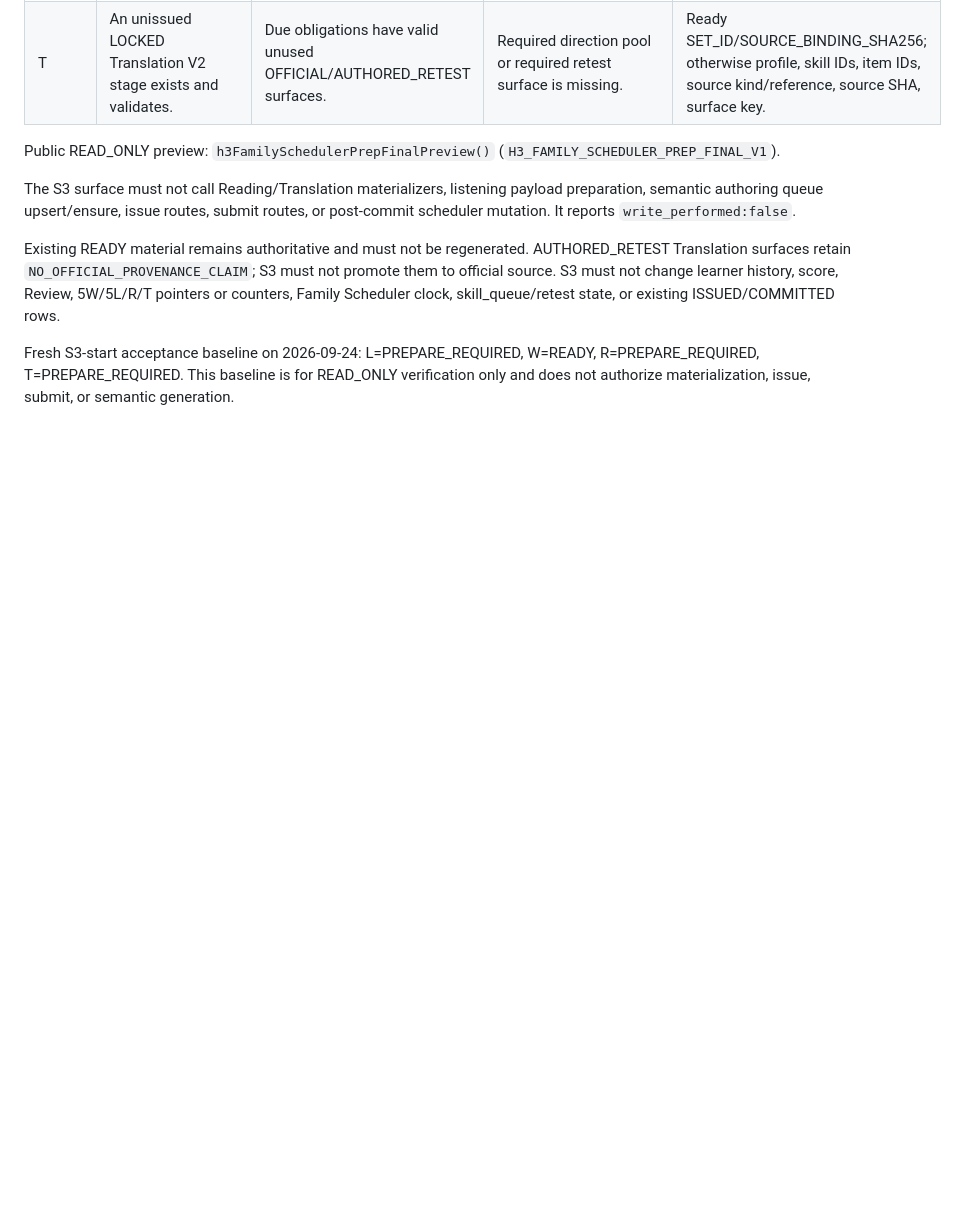
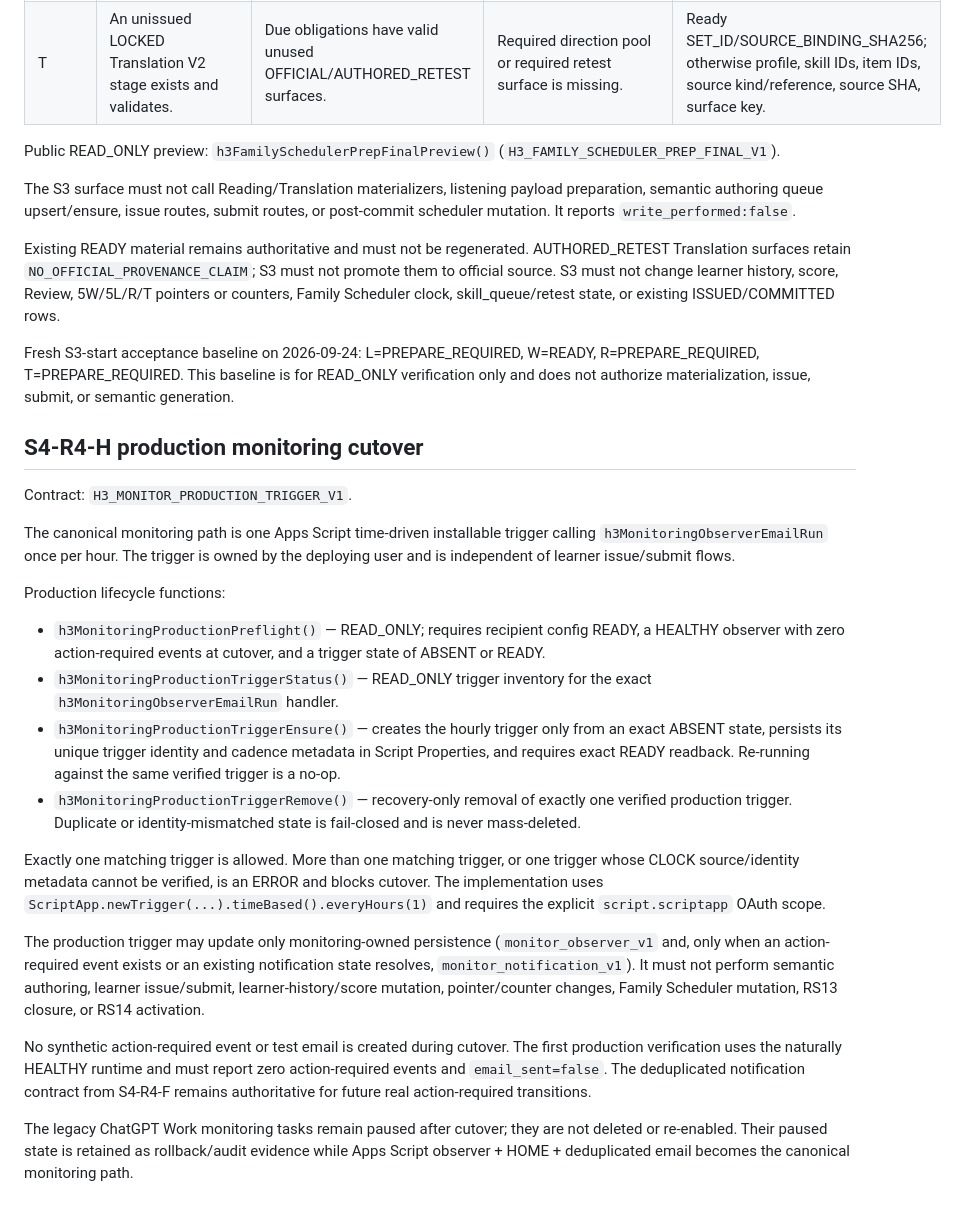
Before and after one commit to bsi-fujimoto-akinari/hangul_azure_tts, a Markdown page: OPERATIONS.md, the part around the change. Drawn GitHub-style; blank space fills up the shorter version.

Commit message:
Document S4-R4-H production monitoring

```diff
--- a/OPERATIONS.md
+++ b/OPERATIONS.md
@@ -461,3 +461,50 @@ Fresh S3-start acceptance baseline on 2026-09-24:
 L=PREPARE_REQUIRED, W=READY, R=PREPARE_REQUIRED, T=PREPARE_REQUIRED.
 This baseline is for READ_ONLY verification only and does not authorize
 materialization, issue, submit, or semantic generation.
+
+## S4-R4-H production monitoring cutover
+
+Contract: `H3_MONITOR_PRODUCTION_TRIGGER_V1`.
+
+The canonical monitoring path is one Apps Script time-driven installable trigger
+calling `h3MonitoringObserverEmailRun` once per hour. The trigger is owned by
+the deploying user and is independent of learner issue/submit flows.
+
+Production lifecycle functions:
+
+- `h3MonitoringProductionPreflight()` — READ_ONLY; requires recipient config
+  READY, a HEALTHY observer with zero action-required events at cutover, and a
+  trigger state of ABSENT or READY.
+- `h3MonitoringProductionTriggerStatus()` — READ_ONLY trigger inventory for the
+  exact `h3MonitoringObserverEmailRun` handler.
+- `h3MonitoringProductionTriggerEnsure()` — creates the hourly trigger only
+  from an exact ABSENT state, persists its unique trigger identity and cadence
+  metadata in Script Properties, and requires exact READY readback. Re-running
+  against the same verified trigger is a no-op.
+- `h3MonitoringProductionTriggerRemove()` — recovery-only removal of exactly
+  one verified production trigger. Duplicate or identity-mismatched state is
+  fail-closed and is never mass-deleted.
+
+Exactly one matching trigger is allowed. More than one matching trigger,
+or one trigger whose CLOCK source/identity metadata cannot be verified, is an
+ERROR and blocks cutover. The implementation uses
+`ScriptApp.newTrigger(...).timeBased().everyHours(1)` and requires the explicit
+`script.scriptapp` OAuth scope.
+
+The production trigger may update only monitoring-owned persistence
+(`monitor_observer_v1` and, only when an action-required event exists or an
+existing notification state resolves, `monitor_notification_v1`). It must not
+perform semantic authoring, learner issue/submit, learner-history/score
+mutation, pointer/counter changes, Family Scheduler mutation, RS13 closure, or
+RS14 activation.
+
+No synthetic action-required event or test email is created during cutover.
+The first production verification uses the naturally HEALTHY runtime and must
+report zero action-required events and `email_sent=false`. The deduplicated
+notification contract from S4-R4-F remains authoritative for future real
+action-required transitions.
+
+The legacy ChatGPT Work monitoring tasks remain paused after cutover; they are
+not deleted or re-enabled. Their paused state is retained as rollback/audit
+evidence while Apps Script observer + HOME + deduplicated email becomes the
+canonical monitoring path.
```
